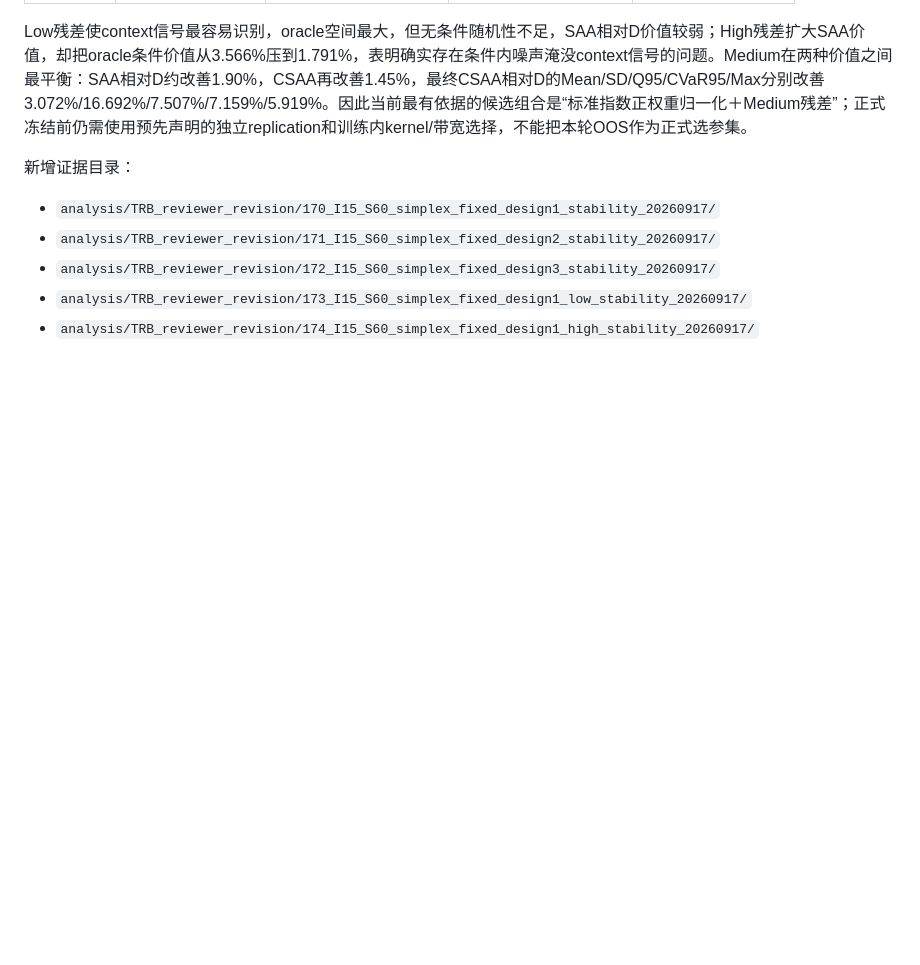
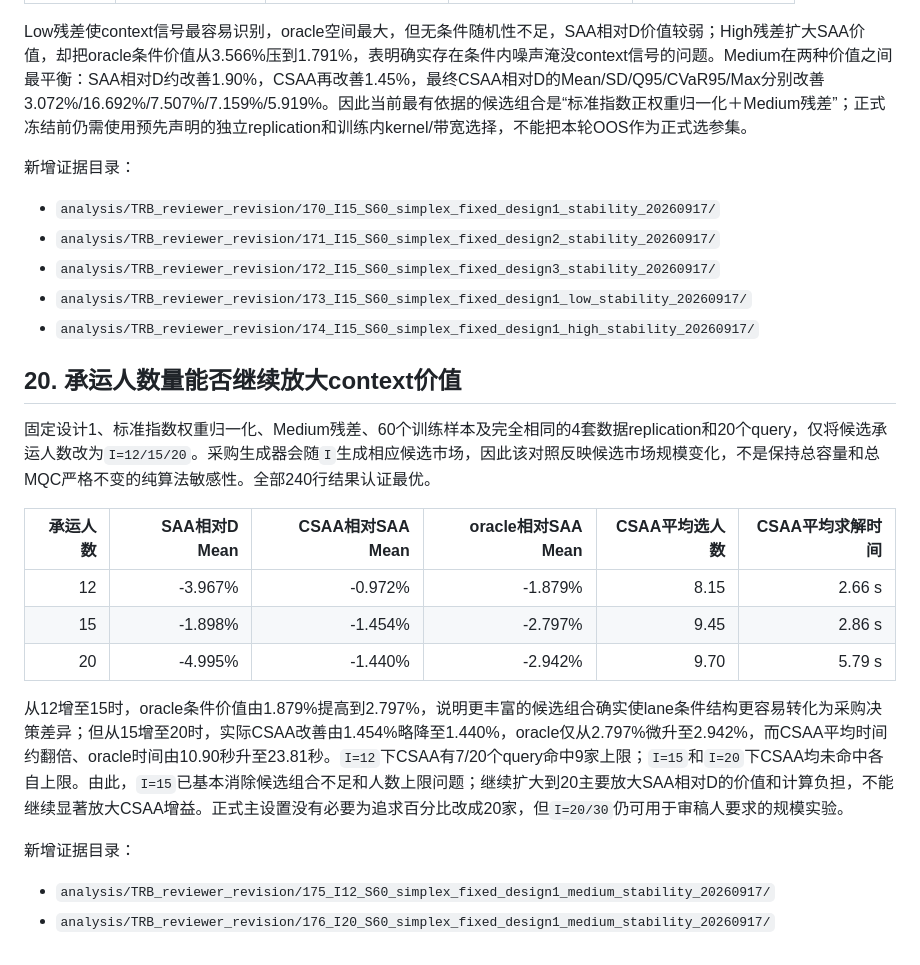
Before and after one commit to changxincao/TSPPSVU, a Markdown page: 记录/修稿记录_20260806_TRB/20260917_人工数据方法区分与单样本选人饱和专项记录.md, the part around the change. Rendered like a GitHub page; blank space fills up the shorter version.

Commit message:
Record carrier-scale context diagnostics

```diff
--- a/记录/修稿记录_20260806_TRB/20260917_人工数据方法区分与单样本选人饱和专项记录.md
+++ b/记录/修稿记录_20260806_TRB/20260917_人工数据方法区分与单样本选人饱和专项记录.md
@@ -342,3 +342,20 @@ Low残差使context信号最容易识别，oracle空间最大，但无条件随
 - `analysis/TRB_reviewer_revision/172_I15_S60_simplex_fixed_design3_stability_20260917/`
 - `analysis/TRB_reviewer_revision/173_I15_S60_simplex_fixed_design1_low_stability_20260917/`
 - `analysis/TRB_reviewer_revision/174_I15_S60_simplex_fixed_design1_high_stability_20260917/`
+
+## 20. 承运人数量能否继续放大context价值
+
+固定设计1、标准指数权重归一化、Medium残差、60个训练样本及完全相同的4套数据replication和20个query，仅将候选承运人数改为`I=12/15/20`。采购生成器会随`I`生成相应候选市场，因此该对照反映候选市场规模变化，不是保持总容量和总MQC严格不变的纯算法敏感性。全部240行结果认证最优。
+
+| 承运人数 | SAA相对D Mean | CSAA相对SAA Mean | oracle相对SAA Mean | CSAA平均选人数 | CSAA平均求解时间 |
+|---:|---:|---:|---:|---:|---:|
+| 12 | -3.967% | -0.972% | -1.879% | 8.15 | 2.66 s |
+| 15 | -1.898% | -1.454% | -2.797% | 9.45 | 2.86 s |
+| 20 | -4.995% | -1.440% | -2.942% | 9.70 | 5.79 s |
+
+从12增至15时，oracle条件价值由1.879%提高到2.797%，说明更丰富的候选组合确实使lane条件结构更容易转化为采购决策差异；但从15增至20时，实际CSAA改善由1.454%略降至1.440%，oracle仅从2.797%微升至2.942%，而CSAA平均时间约翻倍、oracle时间由10.90秒升至23.81秒。`I=12`下CSAA有7/20个query命中9家上限；`I=15`和`I=20`下CSAA均未命中各自上限。由此，`I=15`已基本消除候选组合不足和人数上限问题；继续扩大到20主要放大SAA相对D的价值和计算负担，不能继续显著放大CSAA增益。正式主设置没有必要为追求百分比改成20家，但`I=20/30`仍可用于审稿人要求的规模实验。
+
+新增证据目录：
+
+- `analysis/TRB_reviewer_revision/175_I12_S60_simplex_fixed_design1_medium_stability_20260917/`
+- `analysis/TRB_reviewer_revision/176_I20_S60_simplex_fixed_design1_medium_stability_20260917/`
```
